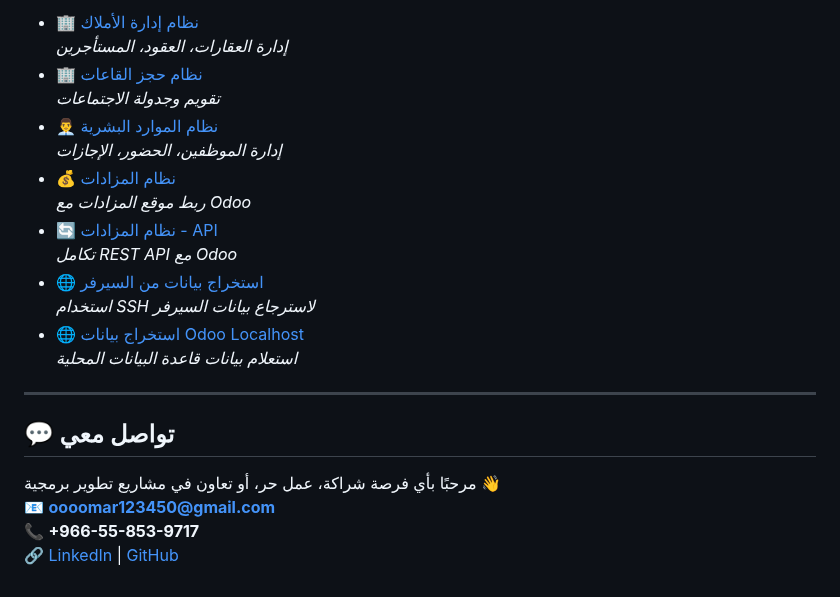
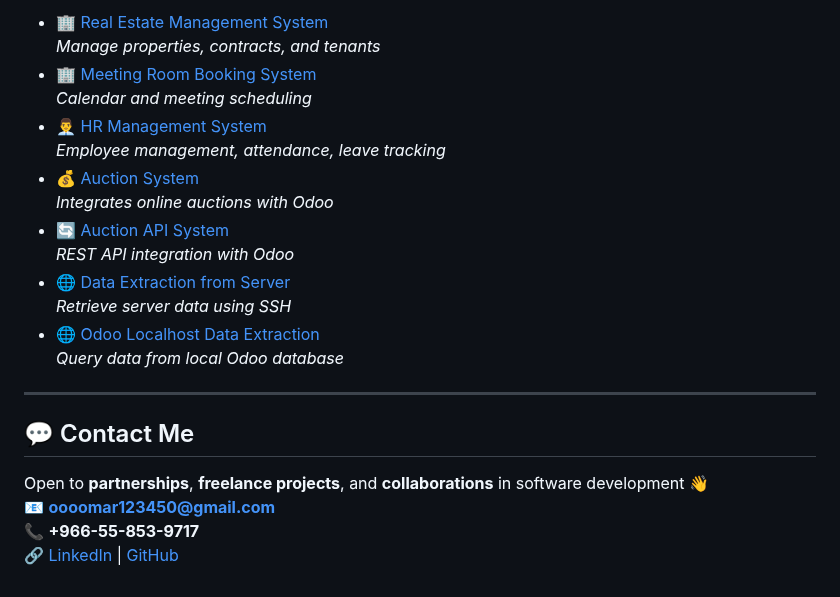
Before and after one commit to oooomar896/oooomar896, a Markdown page: README.md, the part around one of its changes. Drawn GitHub-style.

```diff
--- a/README.md
+++ b/README.md
@@ -71,24 +71,24 @@
 
-- 🏢 [نظام إدارة الأملاك](https://github.com/oooomar896/module-Real-state)
-  *إدارة العقارات، العقود، المستأجرين*
-- 🏢 [نظام حجز القاعات](https://github.com/oooomar896/module-room-bookung)
-  *تقويم وجدولة الاجتماعات*
-- 👨‍💼 [نظام الموارد البشرية](https://github.com/oooomar896/mangemen_HR)
-  *إدارة الموظفين، الحضور، الإجازات*
-- 💰 [نظام المزادات](https://github.com/oooomar896/Website_Auction_odoo)
-  *ربط موقع المزادات مع Odoo*
-- 🔄 [نظام المزادات - API](https://github.com/oooomar896/api_get-_or_post_data)
-  *تكامل REST API مع Odoo*
-- 🌐 [استخراج بيانات من السيرفر](https://github.com/oooomar896/Module-get-data-from-Db-to-view-code-html/tree/main)
-  *استخدام SSH لاسترجاع بيانات السيرفر*
-- 🌐 [استخراج بيانات Odoo Localhost](https://github.com/oooomar896/Module-get-data-from-db-odoo)
-  *استعلام بيانات قاعدة البيانات المحلية*
+- 🏢 [Real Estate Management System](https://github.com/oooomar896/module-Real-state)
+  *Manage properties, contracts, and tenants*
+- 🏢 [Meeting Room Booking System](https://github.com/oooomar896/module-room-bookung)
+  *Calendar and meeting scheduling*
+- 👨‍💼 [HR Management System](https://github.com/oooomar896/mangemen_HR)
+  *Employee management, attendance, leave tracking*
+- 💰 [Auction System](https://github.com/oooomar896/Website_Auction_odoo)
+  *Integrates online auctions with Odoo*
+- 🔄 [Auction API System](https://github.com/oooomar896/api_get-_or_post_data)
+  *REST API integration with Odoo*
+- 🌐 [Data Extraction from Server](https://github.com/oooomar896/Module-get-data-from-Db-to-view-code-html/tree/main)
+  *Retrieve server data using SSH*
+- 🌐 [Odoo Localhost Data Extraction](https://github.com/oooomar896/Module-get-data-from-db-odoo)
+  *Query data from local Odoo database*
 
 ---
 
-## 💬 تواصل معي
+## 💬 Contact Me
 
-مرحبًا بأي فرصة شراكة، عمل حر، أو تعاون في مشاريع تطوير برمجية 👋
+Open to **partnerships**, **freelance projects**, and **collaborations** in software development 👋
 📧 **oooomar123450@gmail.com**
 📞 **+966-55-853-9717**
 🔗 [LinkedIn](https://linkedin.com/in/omar-hamid-288385235) | [GitHub](https://github.com/oooomar896)
```
Also changed, not shown: other parts of README.md (+38 -38 lines).
